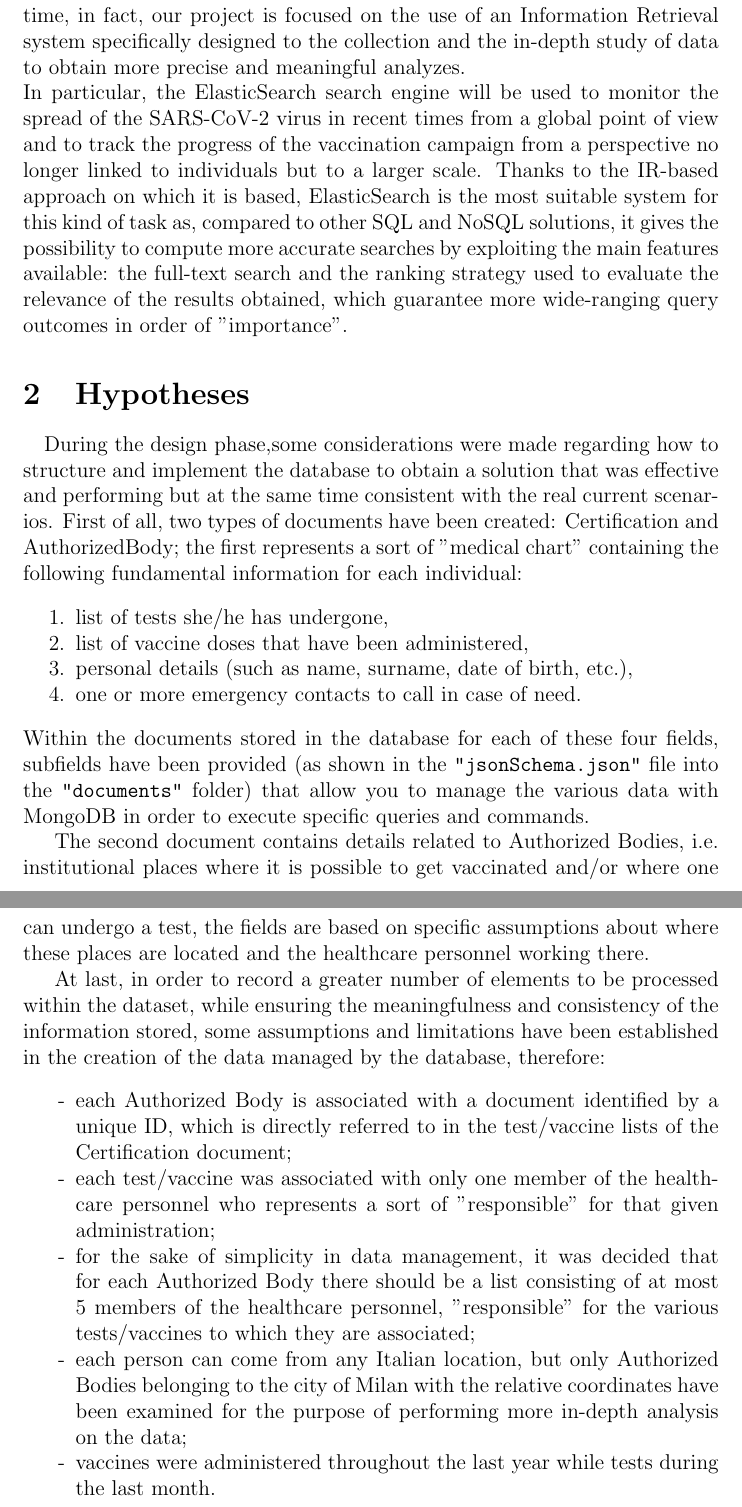
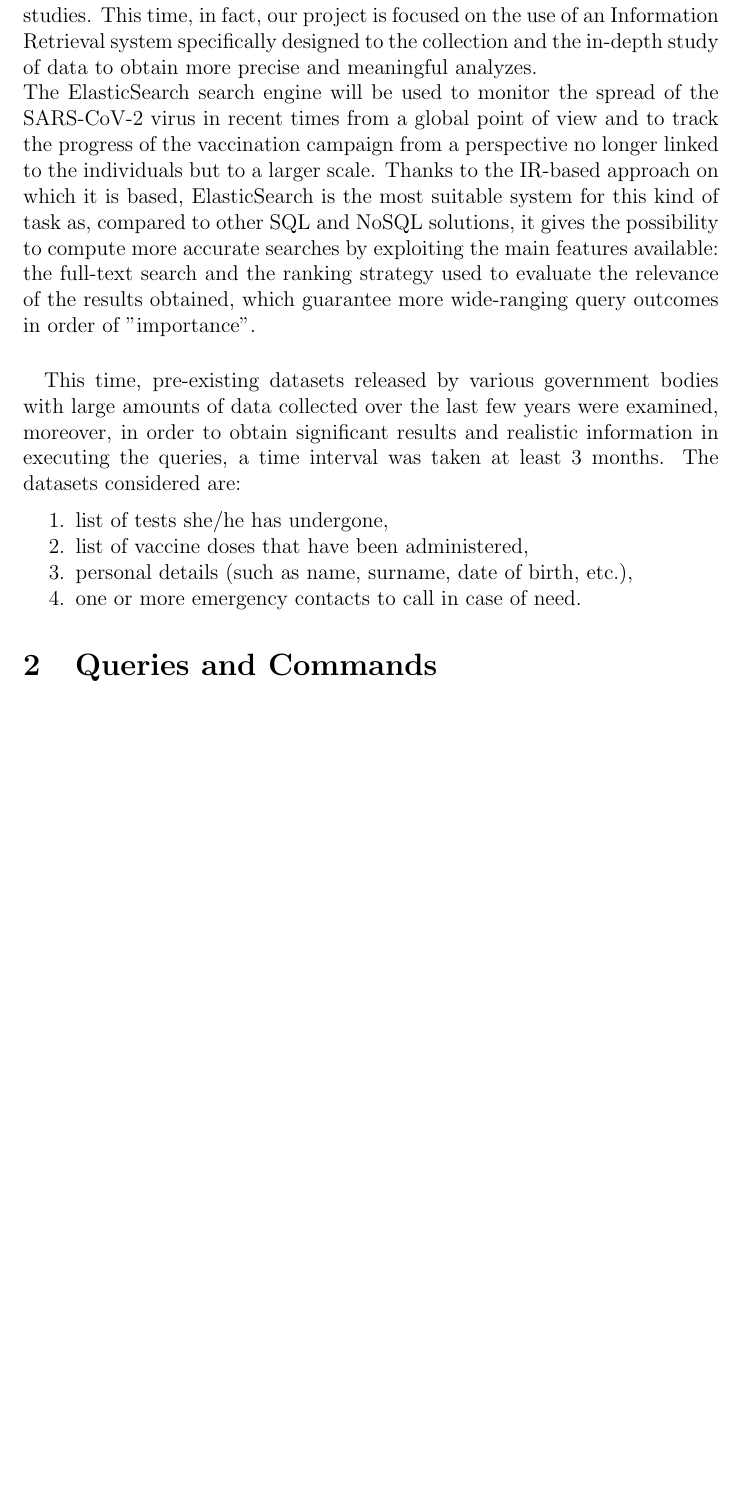
Before and after one commit to AlessandroCarotenuto/ElasticSearch-project, a LaTeX document (documents/report/report.tex): two parts of pages 3 and 4 of 14 before the commit and part of page 3 of 13 after it, the two joined at a grey line, cut so that both start at the same text, the shorter picture padded with empty space. Compiled offline with pdfLaTeX.

Commit message:
Update report

```diff
--- a/documents/report/report.tex
+++ b/documents/report/report.tex
@@ -51,28 +51,16 @@
 \newpage
 \tableofcontents
 \newpage
-\section{Problem Specification}
-\paragraph{}The technological solutions based on the use of Big Data are not limited exclusively to the tracking and profiling of vast amounts of data to obtain information useful for practical purposes - as seen in previous deliveries - but are also fundamental in the field of research and of statistical studies. This time, in fact, our project is focused on the use of an Information Retrieval system specifically designed to the collection and the in-depth study of data to obtain more precise and meaningful analyzes. \\
-In particular, the ElasticSearch search engine will be used to monitor the spread of the SARS-CoV-2 virus in recent times from a global point of view and to track the progress of the vaccination campaign from a perspective no longer linked to individuals but to a larger scale. Thanks to the IR-based approach on which it is based, ElasticSearch is the most suitable system for this kind of task as, compared to other SQL and NoSQL solutions, it gives the possibility to compute more accurate searches by exploiting the main features available: the full-text search and the ranking strategy used to evaluate the relevance of the results obtained, which guarantee more wide-ranging query outcomes in order of "importance".
-\section{Hypotheses}
-\paragraph{} During the design phase,some considerations were made regarding how to structure and implement the database to obtain a solution that was effective and performing but at the same time consistent with the real current scenarios. First of all, two types of documents have been created: Certification and AuthorizedBody; the first represents a sort of ”medical chart” containing the following fundamental information for each individual:
+\section{Problem Specification & Hypotheses}
+\paragraph{}The technological solutions based on the use of Big Data are not limited exclusively to the tracking and to the profiling of vast amounts of data to obtain information useful for practical purposes - as seen in the previous deliveries - but are also fundamental in the field of research and of statistical studies. This time, in fact, our project is focused on the use of an Information Retrieval system specifically designed to the collection and the in-depth study of data to obtain more precise and meaningful analyzes. \\
+The ElasticSearch search engine will be used to monitor the spread of the SARS-CoV-2 virus in recent times from a global point of view and to track the progress of the vaccination campaign from a perspective no longer linked to the individuals but to a larger scale. Thanks to the IR-based approach on which it is based, ElasticSearch is the most suitable system for this kind of task as, compared to other SQL and NoSQL solutions, it gives the possibility to compute more accurate searches by exploiting the main features available: the full-text search and the ranking strategy used to evaluate the relevance of the results obtained, which guarantee more wide-ranging query outcomes in order of "importance".
+\paragraph{} This time, pre-existing datasets released by various government bodies with large amounts of data collected over the last few years were examined, moreover, in order to obtain significant results and realistic information in executing the queries, a time interval was taken at least 3 months. The datasets considered are:
   \begin{enumerate}[noitemsep]
     \item list of tests she/he has undergone,
     \item list of vaccine doses that have been administered,
     \item personal details (such as name, surname, date of birth, etc.),
     \item one or more emergency contacts to call in case of need.
    \end{enumerate}
-Within the documents stored in the database for each of these four fields, subfields have been provided (as shown in the \texttt{"jsonSchema.json"} file into the \texttt{"documents"} folder) that allow you to manage the various data with MongoDB in order to execute specific queries and commands. \par
-The second document contains details related to Authorized Bodies, i.e. institutional places where it is possible to get vaccinated and/or where one can undergo a test, the fields are based on specific assumptions about where these places are located and the healthcare personnel working there. \par
-At last, in order to record a greater number of elements to be processed within the dataset, while ensuring the meaningfulness and consistency of the information stored, some assumptions and limitations have been established in the creation of the data managed by the database, therefore:
-  \begin{itemize}[noitemsep]
-    \item[-] each Authorized Body is associated with a document identified by a unique ID, which is directly referred to in the test/vaccine lists of the Certification document;
-    \item[-] each test/vaccine was associated with only one member of the healthcare personnel who represents a sort of ”responsible” for that given administration;
-    \item[-] for the sake of simplicity in data management, it was decided that for each Authorized Body there should be a list consisting of at most 5 members of the healthcare personnel, ”responsible” for the various tests/vaccines to which they are associated;
-    \item[-] each person can come from any Italian location, but only Authorized Bodies belonging to the city of Milan with the relative coordinates have been examined for the purpose of performing more in-depth analysis on the data;
-	\item[-] vaccines were administered throughout the last year while tests during the last month.
-  \end{itemize}
-\clearpage
 \section{Queries and Commands}
 \paragraph{} The correct functioning of the information system involves the implementation of some essential commands and queries for the database in order to properly support the app and to ensure the right execution of searches among the data available for statistical or practical purposes. \par
 \paragraph{} First of all you need to load the .csv files in two separate collections (authorizedBodies and certifications), you can find them following the path \texttt{"db/ab.csv"} and \texttt{"db/certification.csv"}
```
Also changed, not shown: documents/report/report.pdf, 7 other files.
